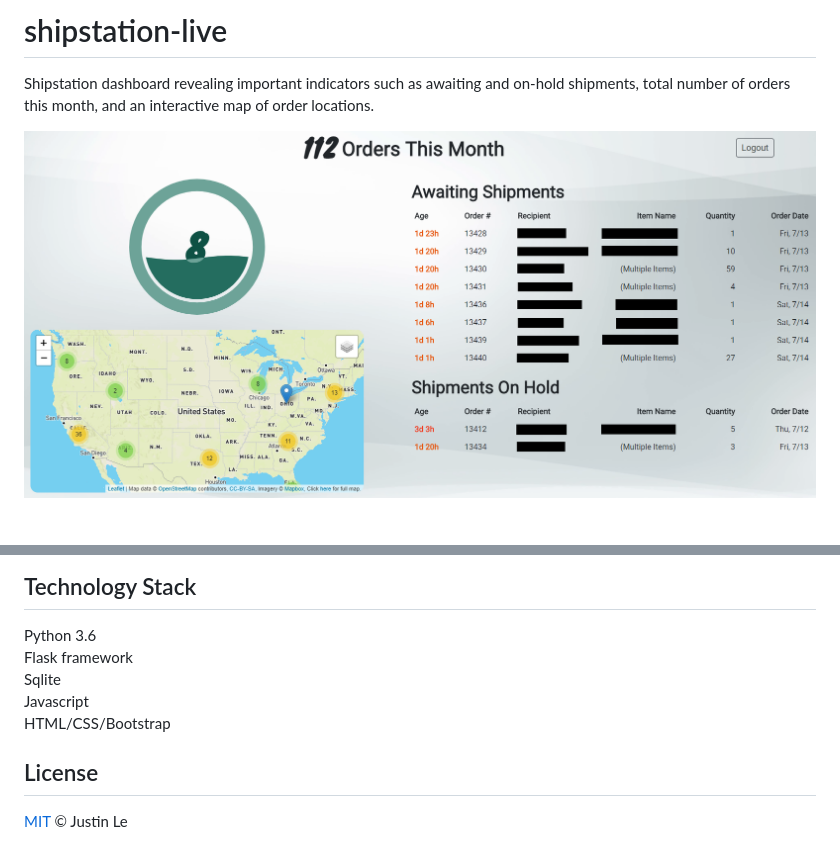
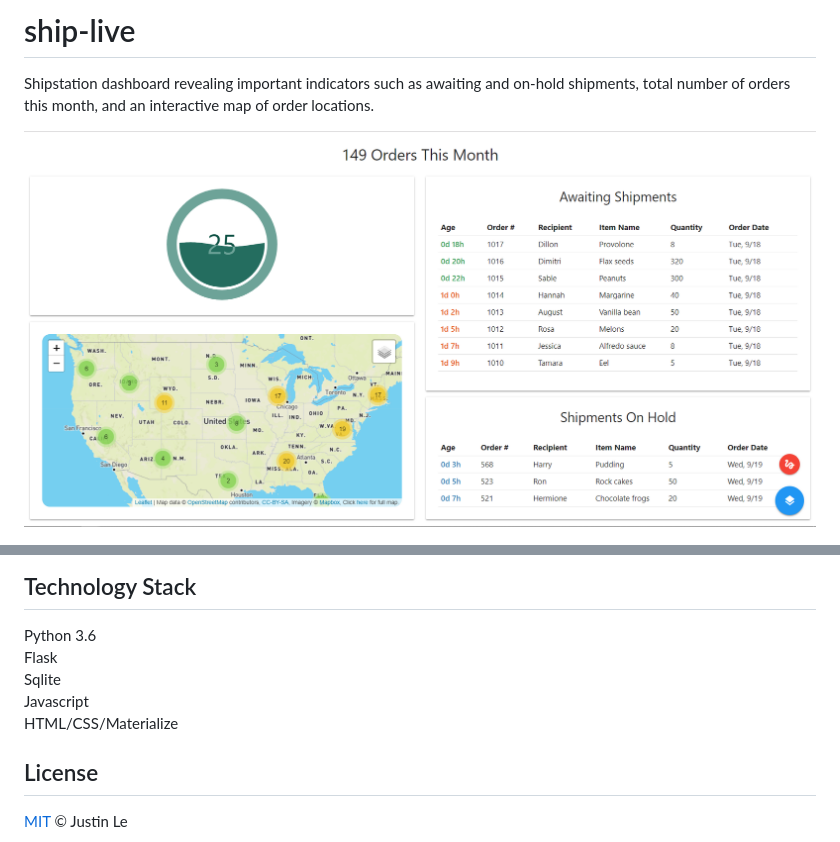
Before and after one commit to Jayleh/ship-live, a Markdown page: README.md, 2 parts joined by grey strips. GitHub-like rendering; pictures changed too: documentation/images/dashboard.PNG.

Commit message:
edit documentation

```diff
--- a/README.md
+++ b/README.md
@@ -1,4 +1,4 @@
-# shipstation-live
+# ship-live
 Shipstation dashboard revealing important indicators such as awaiting and on-hold shipments, total number of orders this month, and an interactive map of order locations.
 
 ![PNG](documentation/images/dashboard.PNG)
@@ -7,10 +7,10 @@ Shipstation dashboard revealing important indicators such as awaiting and on-hol
 
 ## Technology Stack
 Python 3.6<br>
-Flask framework<br>
+Flask<br>
 Sqlite<br>
 Javascript<br>
-HTML/CSS/Bootstrap<br>
+HTML/CSS/Materialize<br>
 
 ## License
 [MIT](LICENSE) © Justin Le
```
